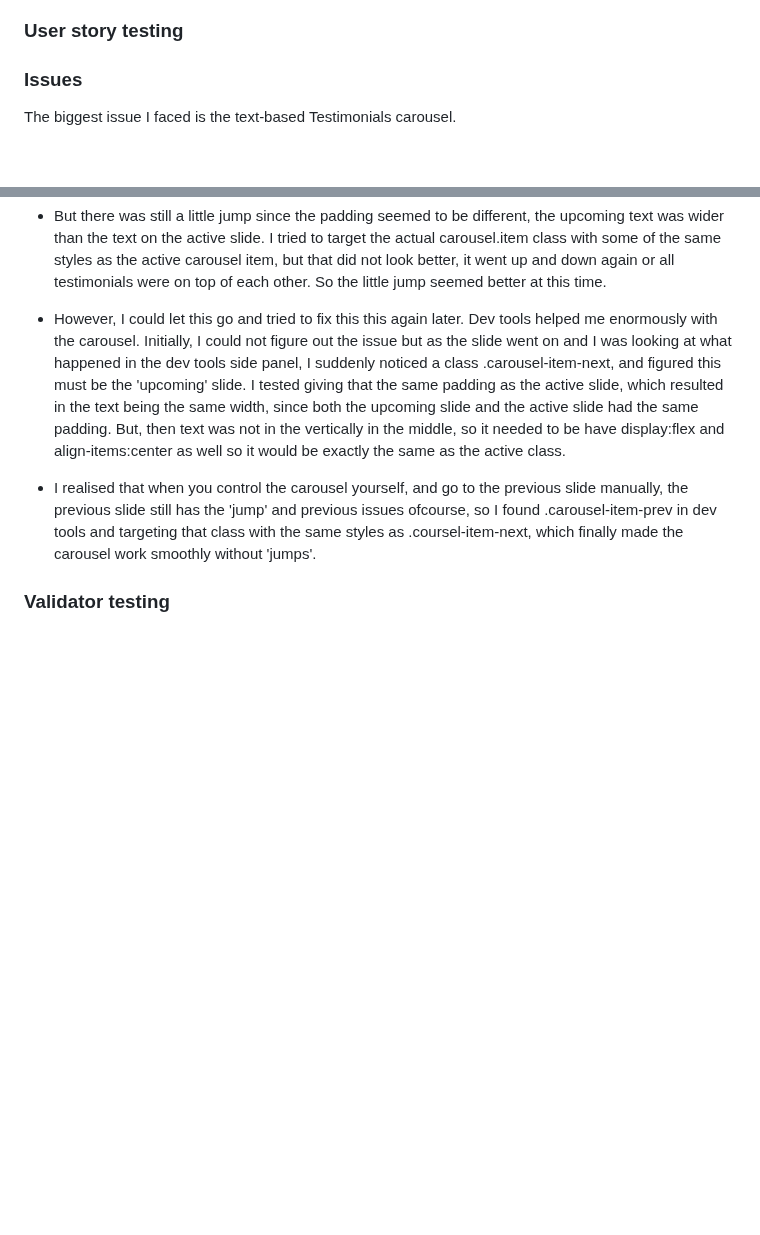
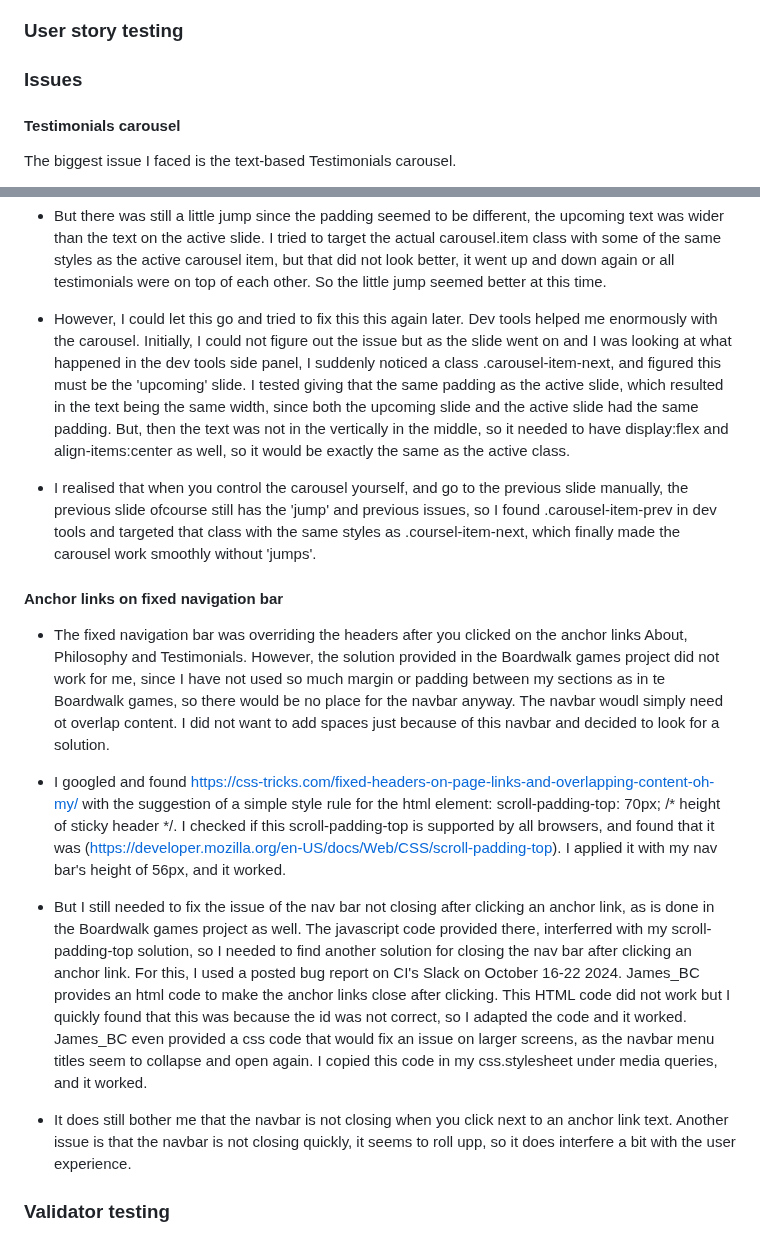
Before and after one commit to LizzyonGit/sotis-lifecoach, a Markdown page: README.md, 2 parts joined by grey strips. GitHub-like rendering; blank space fills up the shorter version.

Commit message:
Docs: add Issues, anchor links fixed navbar

```diff
--- a/README.md
+++ b/README.md
@@ -195,6 +195,7 @@ If this section grows too long, you may want to split it off into a separate fil
 
 ### Issues
 
+#### Testimonials carousel
 The biggest issue I faced is the text-based Testimonials carousel.
 
 - To have the controls not overlap the text, I had to give the carousel slide a certain padidng which also had to be adapted for different screens with media queries, because for smaller screens, too much padding caused a lot of empty space and cramped text.
@@ -209,10 +210,19 @@ The biggest issue I faced is the text-based Testimonials carousel.
 
 - But there was still a little jump since the padding seemed to be different, the upcoming text was wider than the text on the active slide. I tried to target the actual carousel.item class with some of the same styles as the active carousel item, but that did not look better, it went up and down again or all testimonials were on top of each other. So the little jump seemed better at this time.
 
-- However, I could let this go and tried to fix this this again later. Dev tools helped me enormously with the carousel. Initially, I could not figure out the issue but as the slide went on and I was looking at what happened in the dev tools side panel, I suddenly noticed a class .carousel-item-next, and figured this must be the 'upcoming' slide. I tested giving that the same padding as the active slide, which resulted in the text being the same width, since both the upcoming slide and the active slide had the same padding. But, then text was not in the vertically in the middle, so it needed to be have display:flex and align-items:center as well so it would be exactly the same as the active class.
+- However, I could let this go and tried to fix this this again later. Dev tools helped me enormously with the carousel. Initially, I could not figure out the issue but as the slide went on and I was looking at what happened in the dev tools side panel, I suddenly noticed a class .carousel-item-next, and figured this must be the 'upcoming' slide. I tested giving that the same padding as the active slide, which resulted in the text being the same width, since both the upcoming slide and the active slide had the same padding. But, then the text was not in the vertically in the middle, so it needed to have display:flex and align-items:center as well, so it would be exactly the same as the active class.
 
-- I realised that when you control the carousel yourself, and go to the previous slide manually, the previous slide still has the 'jump' and previous issues ofcourse, so I found .carousel-item-prev in dev tools and targeting that class with the same styles as .coursel-item-next, which finally made the carousel work smoothly without 'jumps'.
+- I realised that when you control the carousel yourself, and go to the previous slide manually, the previous slide ofcourse still has the 'jump' and previous issues, so I found .carousel-item-prev in dev tools and targeted that class with the same styles as .coursel-item-next, which finally made the carousel work smoothly without 'jumps'.
 
+#### Anchor links on fixed navigation bar
+
+- The fixed navigation bar was overriding the headers after you clicked on the anchor links About, Philosophy and Testimonials. However, the solution provided in the Boardwalk games project did not work for me, since I have not used so much margin or padding between my sections as in te Boardwalk games, so there would be no place for the navbar anyway. The navbar woudl simply need ot overlap content. I did not want to add spaces just because of this navbar and decided to look for a solution.
+
+- I googled and found https://css-tricks.com/fixed-headers-on-page-links-and-overlapping-content-oh-my/ with the suggestion of a simple style rule for the html element: scroll-padding-top: 70px; /* height of sticky header */. I checked if this scroll-padding-top is supported by all browsers, and found that it was (https://developer.mozilla.org/en-US/docs/Web/CSS/scroll-padding-top). I applied it with my nav bar's height of 56px, and it worked.
+
+- But I still needed to fix the issue of the nav bar not closing after clicking an anchor link, as is done in the Boardwalk games project as well. The javascript code provided there, interferred with my scroll-padding-top solution, so I needed to find another solution for closing the nav bar after clicking an anchor link. For this, I used a posted bug report on CI's Slack on October 16-22 2024. James_BC provides an html code to make the anchor links close after clicking. This HTML code did not work but I quickly found that this was because the id was not correct, so I adapted the code and it worked. James_BC even provided a css code that would fix an issue on larger screens, as the navbar menu titles seem to collapse and open again. I copied this code in my css.stylesheet under media queries, and it worked.
+
+- It does still bother me that the navbar is not closing when you click next to an anchor link text. Another issue is that the navbar is not closing quickly, it seems to roll upp, so it does interfere a bit with the user experience.
 
 ### Validator testing
 
```
